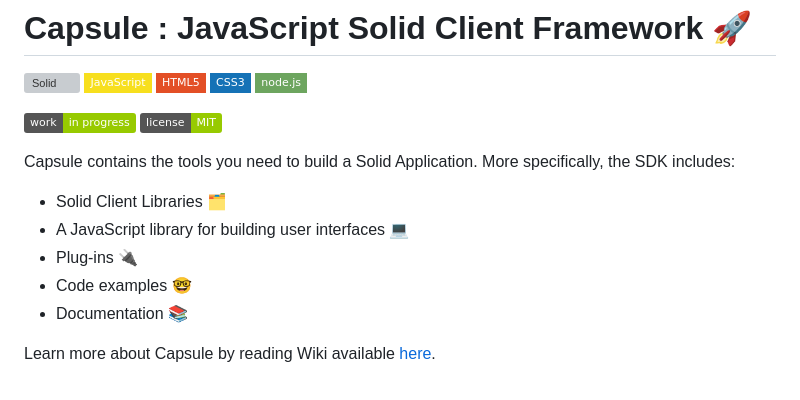
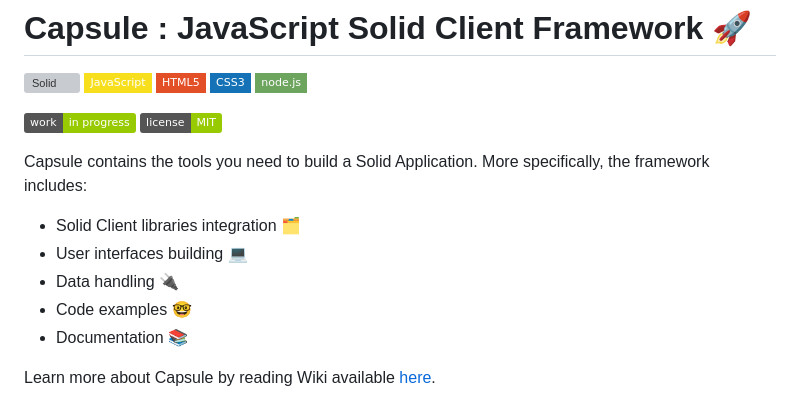
Before and after one commit to brikkr/capsule, a Markdown page: README.md, the part around the change. Rendered like a GitHub page; badges without logos; grey boxes are pictures that could not be loaded.

```diff
--- a/README.md
+++ b/README.md
@@ -9,10 +9,10 @@
 ![License](https://img.shields.io/badge/license-MIT-green)
 
 Capsule contains the tools you need to build a Solid Application.
-More specifically, the SDK includes:
-* Solid Client Libraries 🗂️
-* A JavaScript library for building user interfaces 💻
-* Plug-ins 🔌
+More specifically, the framework includes:
+* Solid Client libraries integration 🗂️
+* User interfaces building 💻
+* Data handling 🔌
 * Code examples 🤓
 * Documentation 📚
 
```
